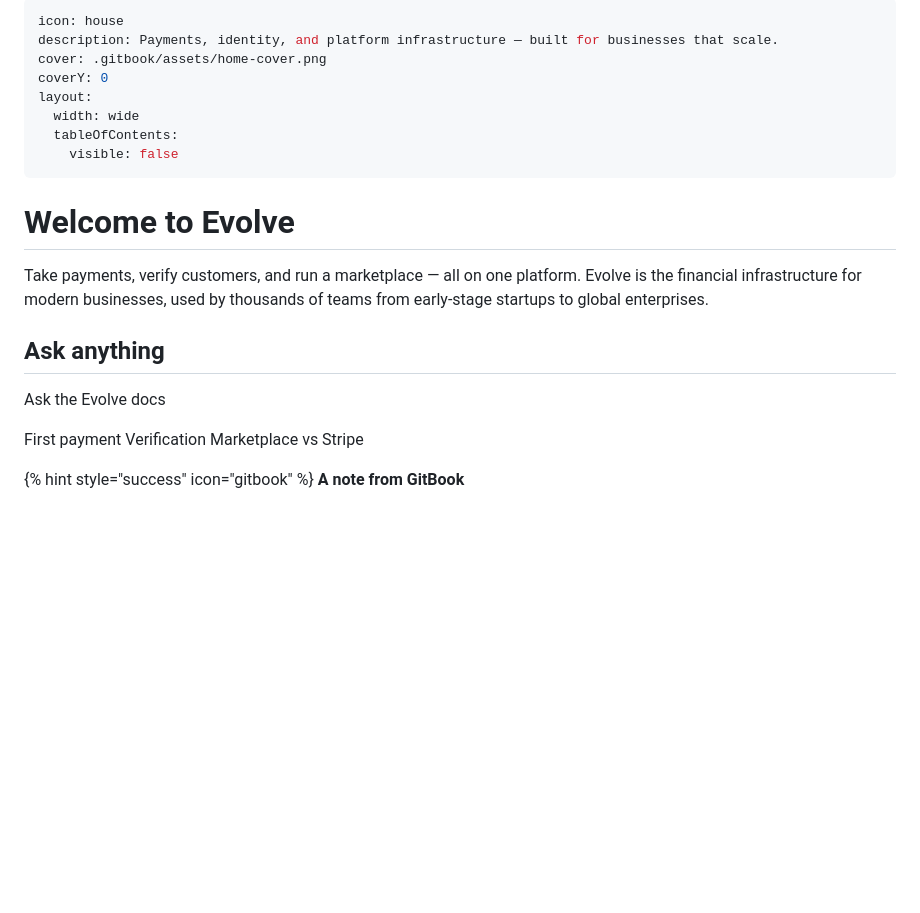
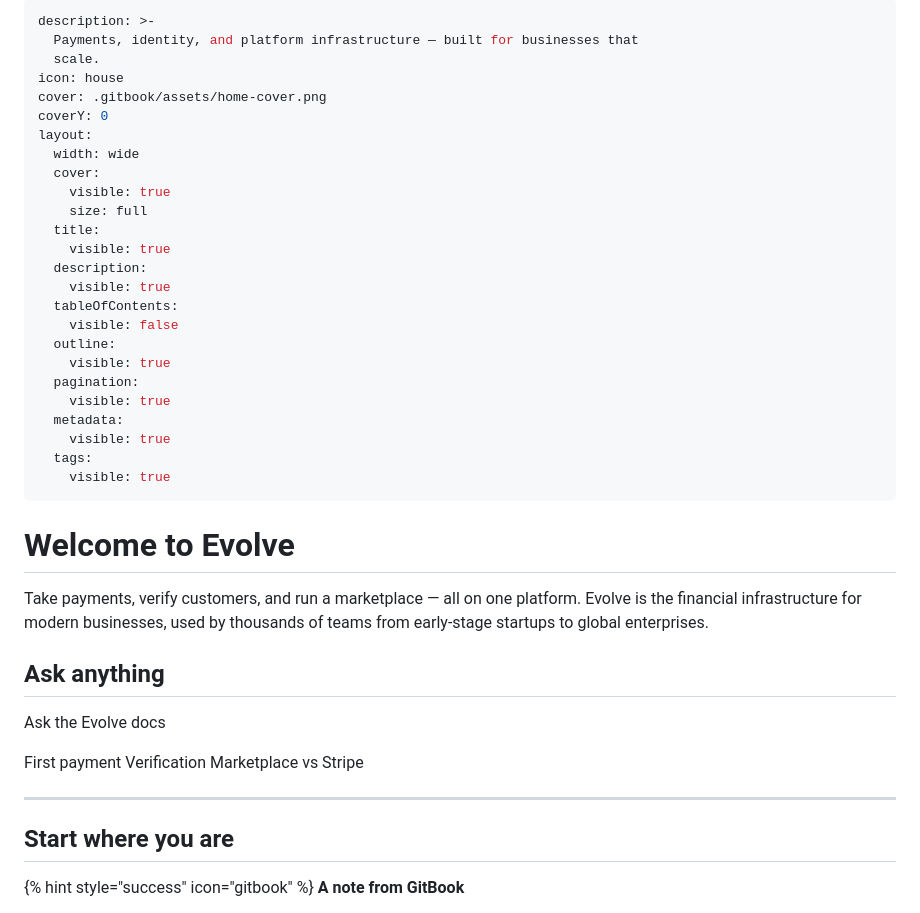
Before and after one commit to GitbookIO/evolve-demo, a Markdown page: home/README.md, the part around one of its changes. Drawn GitHub-style; blank space fills up the shorter version.

Commit message:
GITBOOK-1: No subject

```diff
--- a/home/README.md
+++ b/home/README.md
@@ -1,12 +1,29 @@
 ---
+description: >-
+  Payments, identity, and platform infrastructure — built for businesses that
+  scale.
 icon: house
-description: Payments, identity, and platform infrastructure — built for businesses that scale.
 cover: .gitbook/assets/home-cover.png
 coverY: 0
 layout:
   width: wide
+  cover:
+    visible: true
+    size: full
+  title:
+    visible: true
+  description:
+    visible: true
   tableOfContents:
     visible: false
+  outline:
+    visible: true
+  pagination:
+    visible: true
+  metadata:
+    visible: true
+  tags:
+    visible: true
 ---
 
 # Welcome to Evolve
@@ -15,9 +32,17 @@ Take payments, verify customers, and run a marketplace — all on one platform.
 
 ## Ask anything
 
-<p><button type="button" class="button primary" data-action="ask" data-icon="gitbook-assistant">Ask the Evolve docs</button></p>
+<button type="button" class="button primary" data-action="ask" data-icon="gitbook-assistant">Ask the Evolve docs</button>
 
-<p><button type="button" class="button secondary" data-action="ask" data-query="How do I take my first payment?" data-icon="rocket">First payment</button> <button type="button" class="button secondary" data-action="ask" data-query="How do I verify a customer's identity?" data-icon="id-card">Verification</button> <button type="button" class="button secondary" data-action="ask" data-query="How do I onboard sellers on a marketplace?" data-icon="circles-overlap">Marketplace</button> <button type="button" class="button secondary" data-action="ask" data-query="How is Evolve different from Stripe?" data-icon="arrows-left-right">vs Stripe</button></p>
+<button type="button" class="button secondary" data-action="ask" data-query="How do I take my first payment?" data-icon="rocket">First payment</button> <button type="button" class="button secondary" data-action="ask" data-query="How do I verify a customer&#x27;s identity?" data-icon="id-card">Verification</button> <button type="button" class="button secondary" data-action="ask" data-query="How do I onboard sellers on a marketplace?" data-icon="circles-overlap">Marketplace</button> <button type="button" class="button secondary" data-action="ask" data-query="How is Evolve different from Stripe?" data-icon="arrows-left-right">vs Stripe</button>
+
+
+
+***
+
+
+
+## Start where you are
 
 {% hint style="success" icon="gitbook" %}
 **A note from GitBook**
```
Also changed, not shown: other parts of home/README.md (+25 -51 lines).
